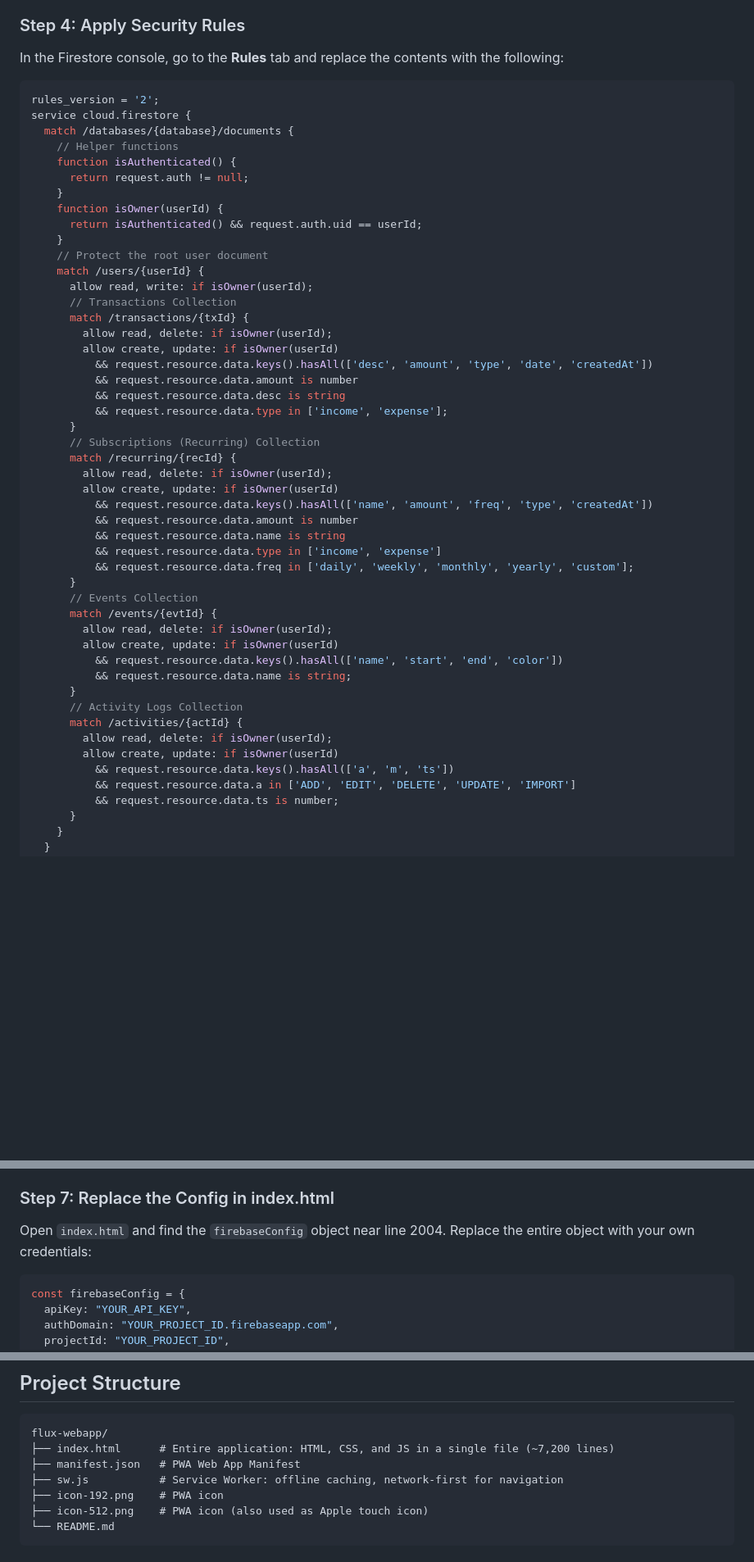
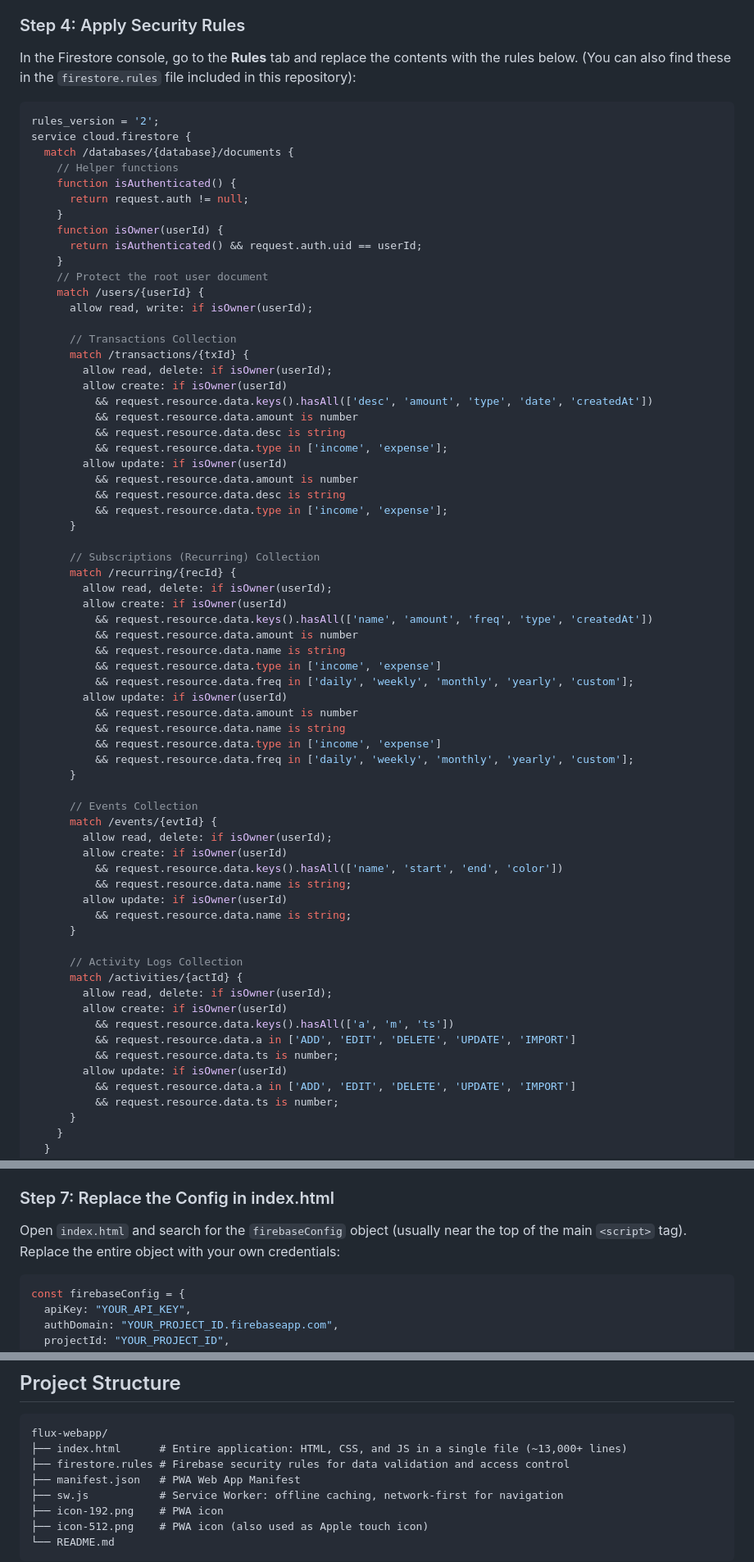
Before and after one commit to Dipjyoti-Karmakar/flux-personal-finance-dashboard, a Markdown page: README.md, 3 parts joined by grey strips. Shown at 82% size. Drawn GitHub-style; blank space fills up the shorter version.

Commit message:
Update README.md with accurate file sizes, new firestore rules, and project structure

````diff
--- a/README.md
+++ b/README.md
@@ -227,7 +227,7 @@ The app ships with a default Firebase project so it works out of the box. To con
 
 ### Step 4: Apply Security Rules
 
-In the Firestore console, go to the **Rules** tab and replace the contents with the following:
+In the Firestore console, go to the **Rules** tab and replace the contents with the rules below. (You can also find these in the `firestore.rules` file included in this repository):
 
 ```js
 rules_version = '2';
@@ -243,37 +243,55 @@ service cloud.firestore {
     // Protect the root user document
     match /users/{userId} {
       allow read, write: if isOwner(userId);
+
       // Transactions Collection
       match /transactions/{txId} {
         allow read, delete: if isOwner(userId);
-        allow create, update: if isOwner(userId)
+        allow create: if isOwner(userId)
           && request.resource.data.keys().hasAll(['desc', 'amount', 'type', 'date', 'createdAt'])
           && request.resource.data.amount is number
           && request.resource.data.desc is string
           && request.resource.data.type in ['income', 'expense'];
+        allow update: if isOwner(userId)
+          && request.resource.data.amount is number
+          && request.resource.data.desc is string
+          && request.resource.data.type in ['income', 'expense'];
       }
+
       // Subscriptions (Recurring) Collection
       match /recurring/{recId} {
         allow read, delete: if isOwner(userId);
-        allow create, update: if isOwner(userId)
+        allow create: if isOwner(userId)
           && request.resource.data.keys().hasAll(['name', 'amount', 'freq', 'type', 'createdAt'])
           && request.resource.data.amount is number
           && request.resource.data.name is string
           && request.resource.data.type in ['income', 'expense']
           && request.resource.data.freq in ['daily', 'weekly', 'monthly', 'yearly', 'custom'];
+        allow update: if isOwner(userId)
+          && request.resource.data.amount is number
+          && request.resource.data.name is string
+          && request.resource.data.type in ['income', 'expense']
+          && request.resource.data.freq in ['daily', 'weekly', 'monthly', 'yearly', 'custom'];
       }
+
       // Events Collection
       match /events/{evtId} {
         allow read, delete: if isOwner(userId);
-        allow create, update: if isOwner(userId)
+        allow create: if isOwner(userId)
           && request.resource.data.keys().hasAll(['name', 'start', 'end', 'color'])
           && request.resource.data.name is string;
+        allow update: if isOwner(userId)
+          && request.resource.data.name is string;
       }
+
       // Activity Logs Collection
       match /activities/{actId} {
         allow read, delete: if isOwner(userId);
-        allow create, update: if isOwner(userId)
+        allow create: if isOwner(userId)
           && request.resource.data.keys().hasAll(['a', 'm', 'ts'])
+          && request.resource.data.a in ['ADD', 'EDIT', 'DELETE', 'UPDATE', 'IMPORT']
+          && request.resource.data.ts is number;
+        allow update: if isOwner(userId)
           && request.resource.data.a in ['ADD', 'EDIT', 'DELETE', 'UPDATE', 'IMPORT']
           && request.resource.data.ts is number;
       }
@@ -298,7 +316,7 @@ Click **Publish**. These rules lock every collection to its owner. No other auth
 
 ### Step 7: Replace the Config in index.html
 
-Open `index.html` and find the `firebaseConfig` object near line 2004. Replace the entire object with your own credentials:
+Open `index.html` and search for the `firebaseConfig` object (usually near the top of the main `<script>` tag). Replace the entire object with your own credentials:
 
 ```js
 const firebaseConfig = {
@@ -345,7 +363,8 @@ Then open `http://localhost:8000`.
 
 ```text
 flux-webapp/
-├── index.html      # Entire application: HTML, CSS, and JS in a single file (~7,200 lines)
+├── index.html      # Entire application: HTML, CSS, and JS in a single file (~13,000+ lines)
+├── firestore.rules # Firebase security rules for data validation and access control
 ├── manifest.json   # PWA Web App Manifest
 ├── sw.js           # Service Worker: offline caching, network-first for navigation
 ├── icon-192.png    # PWA icon
````
